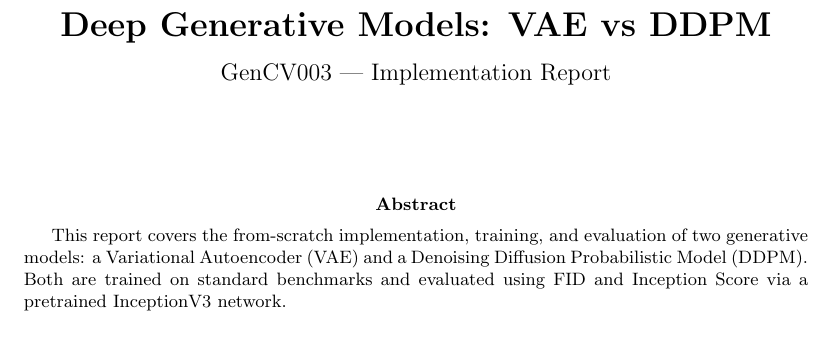
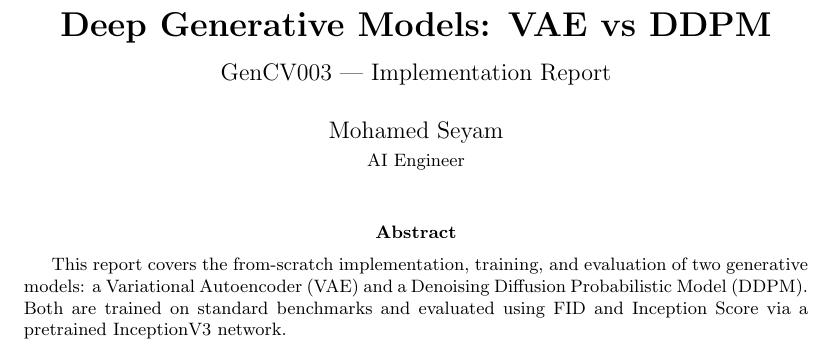
Before and after one commit to mohamed-seyam/dgm, a LaTeX paper (latex/report.tex): part of page 1 of 24 before the commit and part of page 1 of 23 after it, cut so that both start at the same text. The pictures show the PDF file latex/report.pdf that the author committed with the source.

Commit message:
Update author details and fix algorithm figures in LaTeX report
Add author attribution to the implementation report and swap the images for the DDPM training and sampling algorithms to correctly match their respective captions.

```diff
--- a/latex/report.tex
+++ b/latex/report.tex
@@ -37,7 +37,7 @@
 
 \title{\textbf{Deep Generative Models: VAE vs DDPM}\\[0.5em]
 \large GenCV003 --- Implementation Report}
-\author{}
+\author{Mohamed Seyam \\ \small AI Engineer}
 \date{}
 
 \begin{document}
```
Also changed, not shown: latex/report.pdf, latex/report.tex (5 more changed lines).
